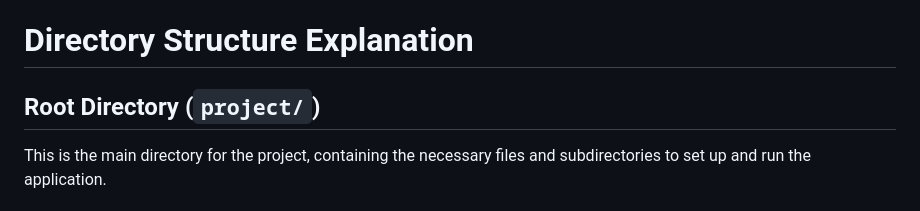
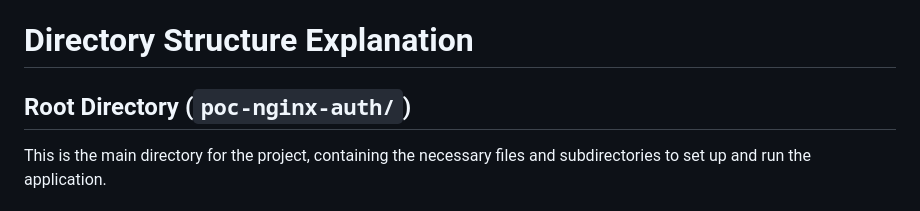
Before and after one commit to vhussein/poc-nginx-auth, a Markdown page: readme.md, the part around the change. Drawn GitHub-style.

Commit message:
some typo

```diff
--- a/readme.md
+++ b/readme.md
@@ -20,7 +20,7 @@ poc-nginx-auth/
 
 # Directory Structure Explanation
 
-## Root Directory (`project/`)
+## Root Directory (`poc-nginx-auth/`)
 This is the main directory for the project, containing the necessary files and subdirectories to set up and run the application.
 
 ### `docker-compose.yml`
```
